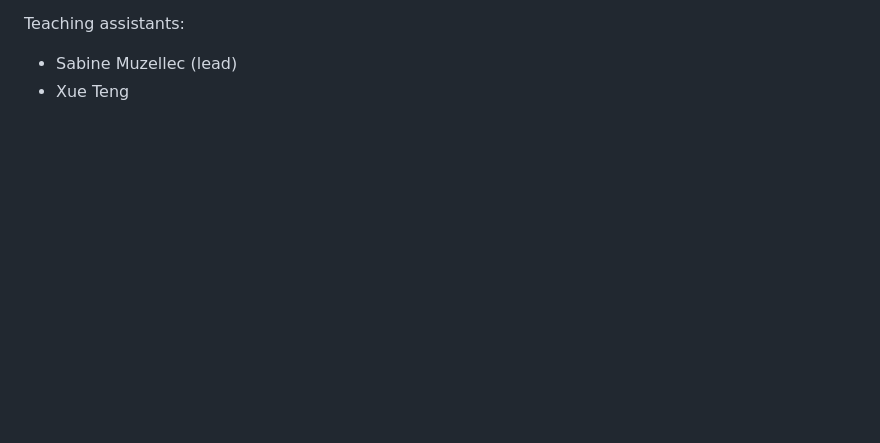
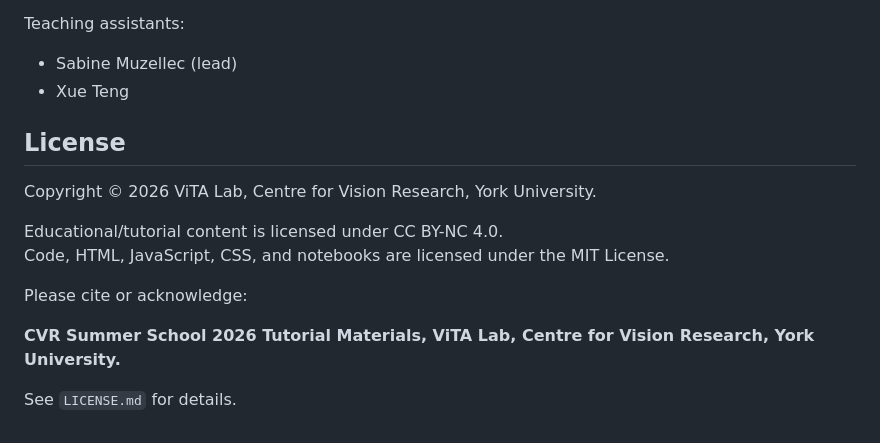
Before and after one commit to vital-kolab/cvr_summer_school-2026, a Markdown page: README.md, the part around the change. GitHub-like rendering; blank space fills up the shorter version.

```diff
--- a/README.md
+++ b/README.md
@@ -119,3 +119,16 @@ Teaching assistants:
 
 - Sabine Muzellec (lead)
 - Xue Teng
+
+## License
+
+Copyright © 2026 ViTA Lab, Centre for Vision Research, York University.
+
+Educational/tutorial content is licensed under CC BY-NC 4.0.
+Code, HTML, JavaScript, CSS, and notebooks are licensed under the MIT License.
+
+Please cite or acknowledge:
+
+**CVR Summer School 2026 Tutorial Materials, ViTA Lab, Centre for Vision Research, York University.**
+
+See `LICENSE.md` for details.
```
